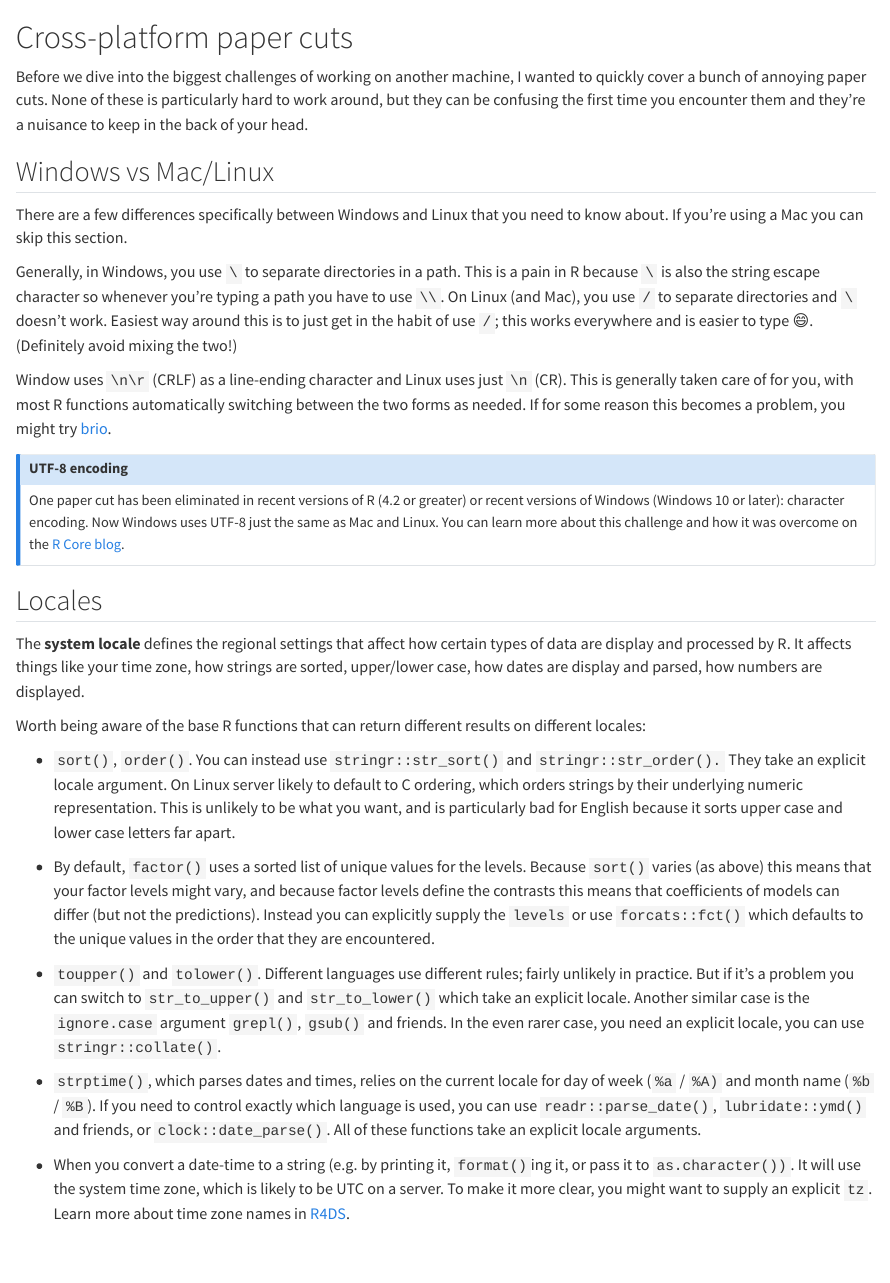
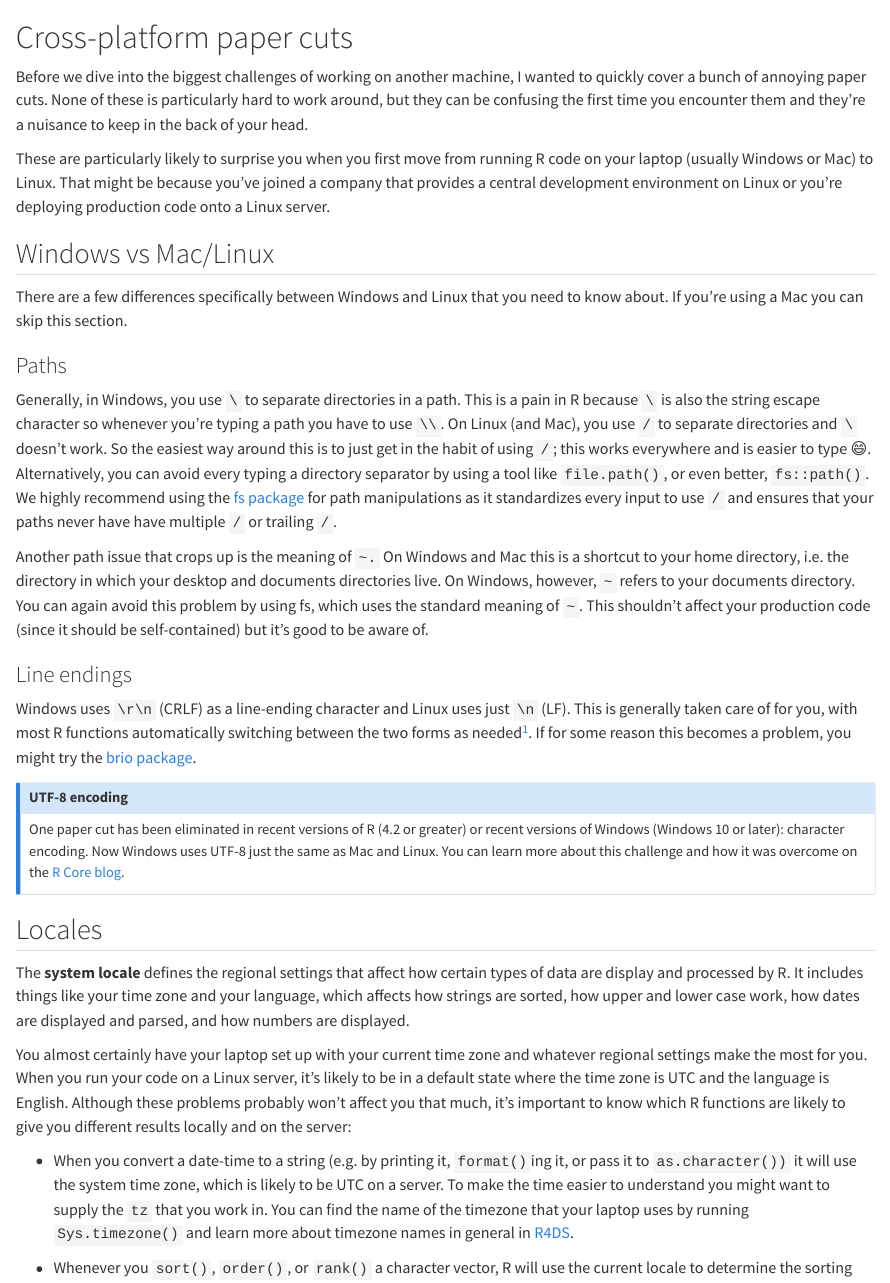
Before and after one commit to hadley/r-in-production, a Quarto document (paper-cuts.qmd): the page in a window 1100 px wide, from its top. Rendered offline with R 4.5, knitr and Pandoc in place of Quarto, with nearby package versions.

Commit message:
Polishing paper cuts

````diff
--- a/paper-cuts.qmd
+++ b/paper-cuts.qmd
@@ -1,2 +1,4 @@
 # Cross-platform paper cuts
 
+```{R}
+#| include: false
@@ -4,11 +13,20 @@ Before we dive into the biggest challenges of working on another machine, I want
+These are particularly likely to surprise you when you first move from running R code on your laptop (usually Windows or Mac) to Linux. That might be because you've joined a company that provides a central development environment on Linux or you're deploying production code onto a Linux server.
 
 ## Windows vs Mac/Linux
 
 There are a few differences specifically between Windows and Linux that you need to know about. If you're using a Mac you can skip this section.
 
-Generally, in Windows, you use `\` to separate directories in a path. This is a pain in R because `\` is also the string escape character so whenever you're typing a path you have to use `\\`. On Linux (and Mac), you use `/` to separate directories and `\` doesn't work. Easiest way around this is to just get in the habit of use `/`; this works everywhere and is easier to type 😄. (Definitely avoid mixing the two!)
+### Paths
 
-Window uses `\n\r` (CRLF) as a line-ending character and Linux uses just `\n` (CR). This is generally taken care of for you, with most R functions automatically switching between the two forms as needed. If for some reason this becomes a problem, you might try [brio](https://brio.r-lib.org).
+Generally, in Windows, you use `\` to separate directories in a path. This is a pain in R because `\` is also the string escape character so whenever you're typing a path you have to use `\\`. On Linux (and Mac), you use `/` to separate directories and `\` doesn't work. So the easiest way around this is to just get in the habit of using `/`; this works everywhere and is easier to type 😄. Alternatively, you can avoid every typing a directory separator by using a tool like `file.path()`, or even better, `fs::path()`. We highly recommend using the [fs package](https://fs.r-lib.org) for path manipulations as it standardizes every input to use `/` and ensures that your paths never have have multiple `/` or trailing `/`.
+
+Another path issue that crops up is the meaning of `~.` On Windows and Mac this is a shortcut to your home directory, i.e. the directory in which your desktop and documents directories live. On Windows, however, `~` refers to your documents directory. You can again avoid this problem by using fs, which uses the standard meaning of `~`. This shouldn't affect your production code (since it should be self-contained) but it's good to be aware of.
+
+### Line endings
+
+Windows uses `\r\n` (CRLF) as a line-ending character and Linux uses just `\n` (LF). This is generally taken care of for you, with most R functions automatically switching between the two forms as needed[^paper-cuts-1]. If for some reason this becomes a problem, you might try the [brio package](https://brio.r-lib.org).
+
+[^paper-cuts-1]: This is the primary difference between text and binary mode connections in R: when writing to a text mode connection any `\n` is automatically converted to `\r\n` on Windows.
 
 ::: callout-note
 ## UTF-8 encoding
@@ -18,16 +36,15 @@ One paper cut has been eliminated in recent versions of R (4.2 or greater) or re
 
 ## Locales
 
-The **system locale** defines the regional settings that affect how certain types of data are display and processed by R. It affects things like your time zone, how strings are sorted, upper/lower case, how dates are display and parsed, how numbers are displayed.
+The **system locale** defines the regional settings that affect how certain types of data are display and processed by R. It includes things like your time zone and your language, which affects how strings are sorted, how upper and lower case work, how dates are displayed and parsed, and how numbers are displayed.
 
-Worth being aware of the base R functions that can return different results on different locales:
+You almost certainly have your laptop set up with your current time zone and whatever regional settings make the most for you. When you run your code on a Linux server, it's likely to be in a default state where the time zone is UTC and the language is English. Although these problems probably won't affect you that much, it's important to know which R functions are likely to give you different results locally and on the server:
 
--   `sort()`, `order()`. You can instead use `stringr::str_sort()` and `stringr::str_order().` They take an explicit locale argument. On Linux server likely to default to C ordering, which orders strings by their underlying numeric representation. This is unlikely to be what you want, and is particularly bad for English because it sorts upper case and lower case letters far apart.
+-   When you convert a date-time to a string (e.g. by printing it, `format()`ing it, or pass it to `as.character())` it will use the system time zone, which is likely to be UTC on a server. To make the time easier to understand you might want to supply the `tz` that you work in. You can find the name of the timezone that your laptop uses by running `Sys.timezone()` and learn more about timezone names in general in [R4DS](https://r4ds.hadley.nz/datetimes.html#time-zones).
 
--   By default, `factor()` uses a sorted list of unique values for the levels. Because `sort()` varies (as above) this means that your factor levels might vary, and because factor levels define the contrasts this means that coefficients of models can differ (but not the predictions). Instead you can explicitly supply the `levels` or use `forcats::fct()` which defaults to the unique values in the order that they are encountered.
+-   Whenever you `sort()`, `order()`, or `rank()` a character vector, R will use the current locale to determine the sorting order. On Linux server likely to default to C ordering, which orders strings by their underlying numeric representation. This is unlikely to be what you want, even for English, because it sorts upper case and lower case letters far apart. You can instead use `stringr::str_sort()`, `stringr::str_order()`, and `stringr::str_rank()`which all take an explicit locale argument.
 
--   `toupper()` and `tolower()`. Different languages use different rules; fairly unlikely in practice. But if it's a problem you can switch to `str_to_upper()` and `str_to_lower()` which take an explicit locale. Another similar case is the `ignore.case` argument `grepl()`, `gsub()` and friends. In the even rarer case, you need an explicit locale, you can use `stringr::collate()`.
+-   When you create a new `factor()`, it creates the levels from the sorted unique values. Becausing sorting varies (as above) this means that your factor levels might vary, and because factor levels define the contrasts this means that coefficients of models can differ (but not their predictions). Instead you can explicitly supply the `levels` or use `forcats::fct()` which uses the unique values in the order that they appear.
 
--   `strptime()`, which parses dates and times, relies on the current locale for day of week (`%a` / `%A)` and month name (`%b` / `%B`). If you need to control exactly which language is used, you can use `readr::parse_date()`, `lubridate::ymd()` and friends, or `clock::date_parse()`. All of these functions take an explicit locale arguments.
+-   `toupper()` and `tolower()` can vary based on the current locale. For example, Turkish has a dotless i, ı, which is the lower case form of I. Apart from Turkish[^paper-cuts-2], there are relatively few languages that have upper and lower case but you should know about the problem, and the solution: using`stringr::str_to_upper()` and `stringr::str_to_lower()` which take an explicit locale.
 
--   When you convert a date-time to a string (e.g. by printing it, `format()`ing it, or pass it to `as.character())`. It will use the system time zone, which is likely to be UTC on a server. To make it more clear, you might want to supply an explicit `tz`. Learn more about time zone names in [R4DS](https://r4ds.hadley.nz/datetimes.html#time-zones).
````
Also changed, not shown: paper-cuts.qmd (28 more changed lines).
